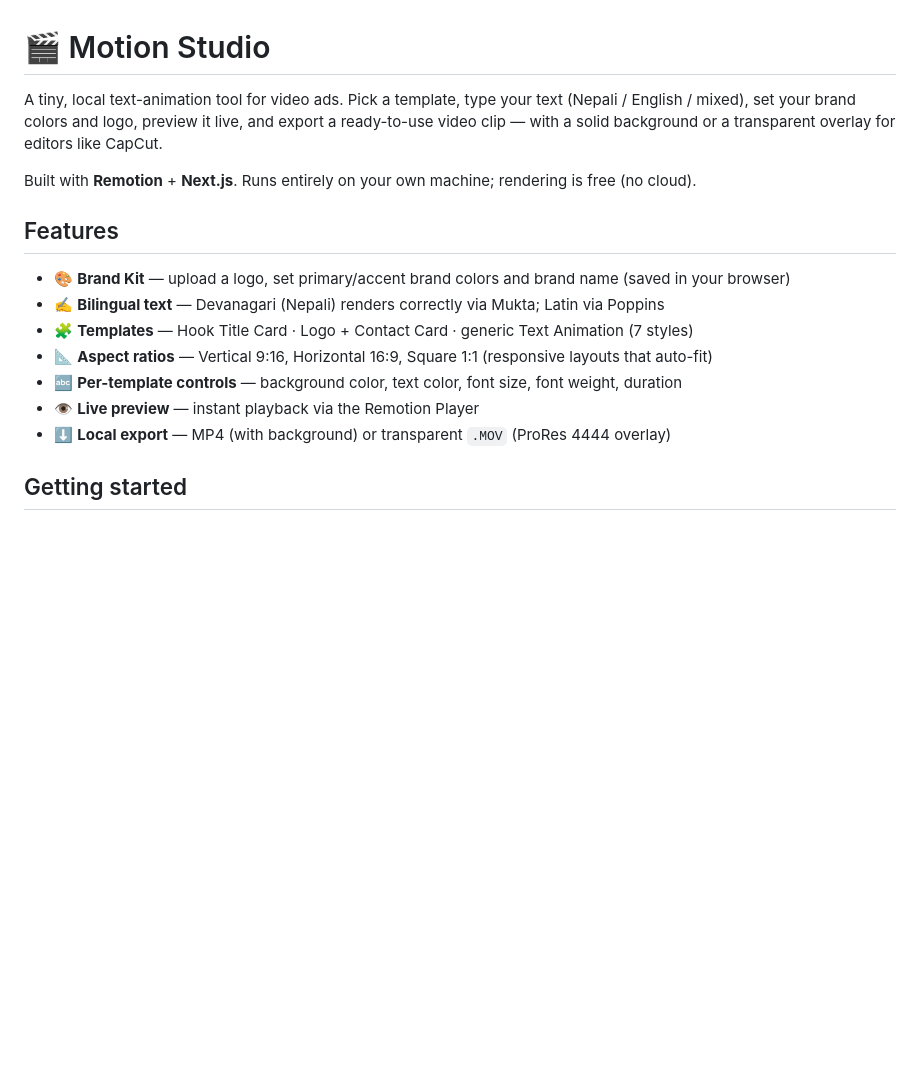
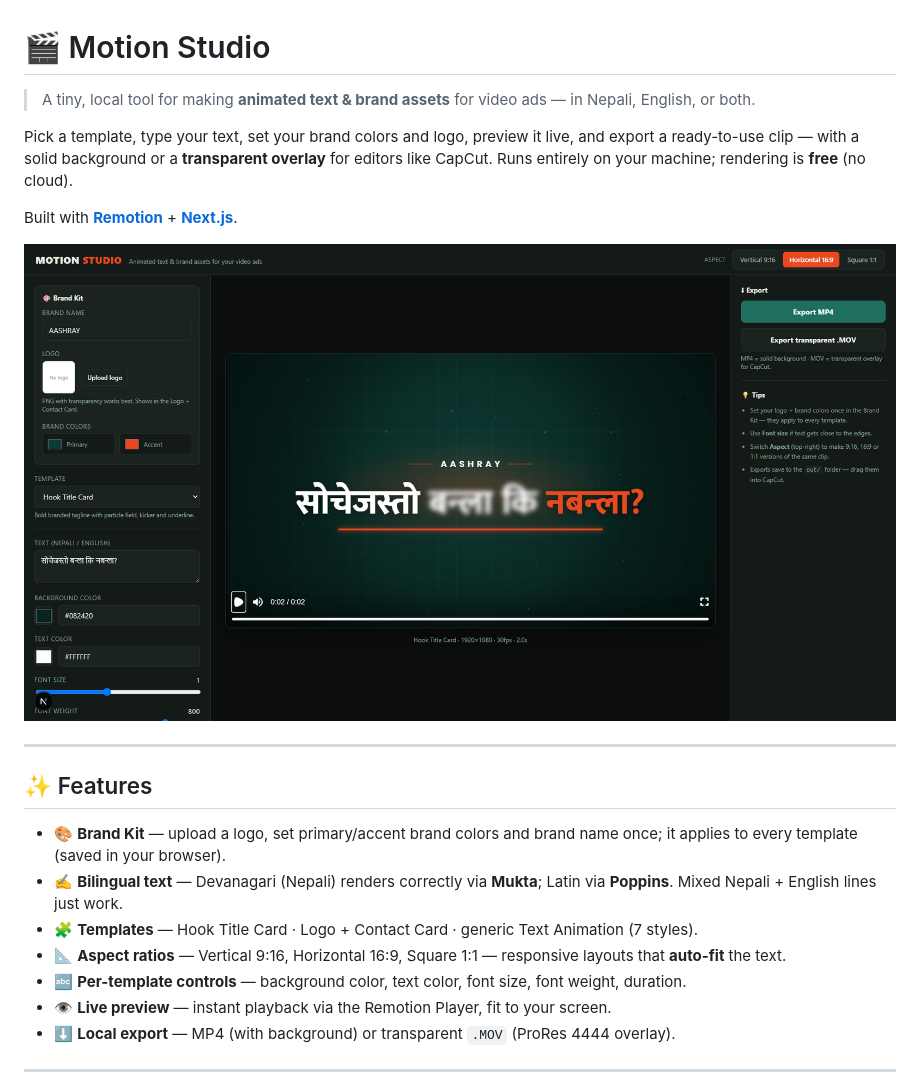
Before and after one commit to aryanpariyarofficial/Motion-Studio, a Markdown page: README.md, the part around one of its changes. Rendered like a GitHub page; pictures changed too: docs/ui-hook.png (added); blank space fills up the shorter version.

```diff
--- a/README.md
+++ b/README.md
@@ -1,21 +1,26 @@
 # 🎬 Motion Studio
 
-A tiny, local text-animation tool for video ads. Pick a template, type your text
-(Nepali / English / mixed), set your brand colors and logo, preview it live, and
-export a ready-to-use video clip — with a solid background or a transparent overlay
-for editors like CapCut.
+> A tiny, local tool for making **animated text & brand assets** for video ads — in Nepali, English, or both.
 
-Built with **Remotion** + **Next.js**. Runs entirely on your own machine; rendering
-is free (no cloud).
+Pick a template, type your text, set your brand colors and logo, preview it live, and
+export a ready-to-use clip — with a solid background or a **transparent overlay** for
+editors like CapCut. Runs entirely on your machine; rendering is **free** (no cloud).
 
-## Features
+Built with **[Remotion](https://www.remotion.dev/)** + **[Next.js](https://nextjs.org/)**.
 
-- 🎨 **Brand Kit** — upload a logo, set primary/accent brand colors and brand name (saved in your browser)
-- ✍️ **Bilingual text** — Devanagari (Nepali) renders correctly via Mukta; Latin via Poppins
-- 🧩 **Templates** — Hook Title Card · Logo + Contact Card · generic Text Animation (7 styles)
-- 📐 **Aspect ratios** — Vertical 9:16, Horizontal 16:9, Square 1:1 (responsive layouts that auto-fit)
-- 🔤 **Per-template controls** — background color, text color, font size, font weight, duration
-- 👁️ **Live preview** — instant playback via the Remotion Player
-- ⬇️ **Local export** — MP4 (with background) or transparent `.MOV` (ProRes 4444 overlay)
+![Motion Studio — Hook Title Card](docs/ui-hook.png)
 
-## Getting started
+---
+
+## ✨ Features
+
+- 🎨 **Brand Kit** — upload a logo, set primary/accent brand colors and brand name once; it applies to every template (saved in your browser).
+- ✍️ **Bilingual text** — Devanagari (Nepali) renders correctly via **Mukta**; Latin via **Poppins**. Mixed Nepali + English lines just work.
+- 🧩 **Templates** — Hook Title Card · Logo + Contact Card · generic Text Animation (7 styles).
+- 📐 **Aspect ratios** — Vertical 9:16, Horizontal 16:9, Square 1:1 — responsive layouts that **auto-fit** the text.
+- 🔤 **Per-template controls** — background color, text color, font size, font weight, duration.
+- 👁️ **Live preview** — instant playback via the Remotion Player, fit to your screen.
+- ⬇️ **Local export** — MP4 (with background) or transparent `.MOV` (ProRes 4444 overlay).
+
+---
+
```
Also changed, not shown: other parts of README.md (+67 -12 lines), docs/ui-card.png (added), docs/ui-text-vertical.png (added), 3 other files.
